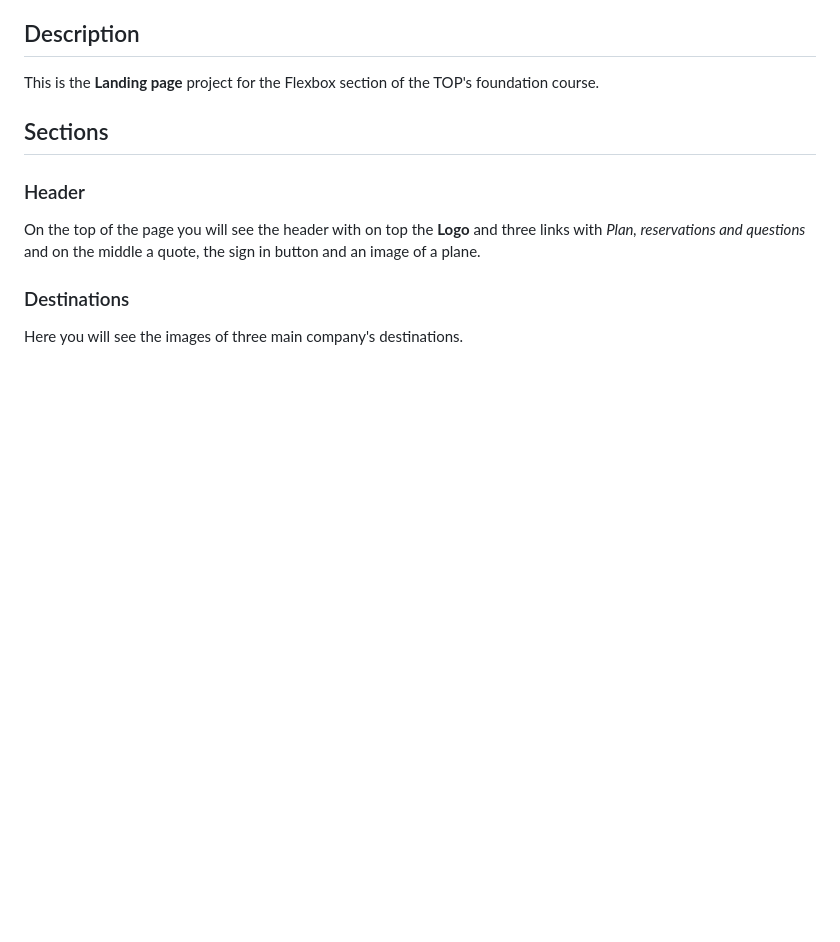
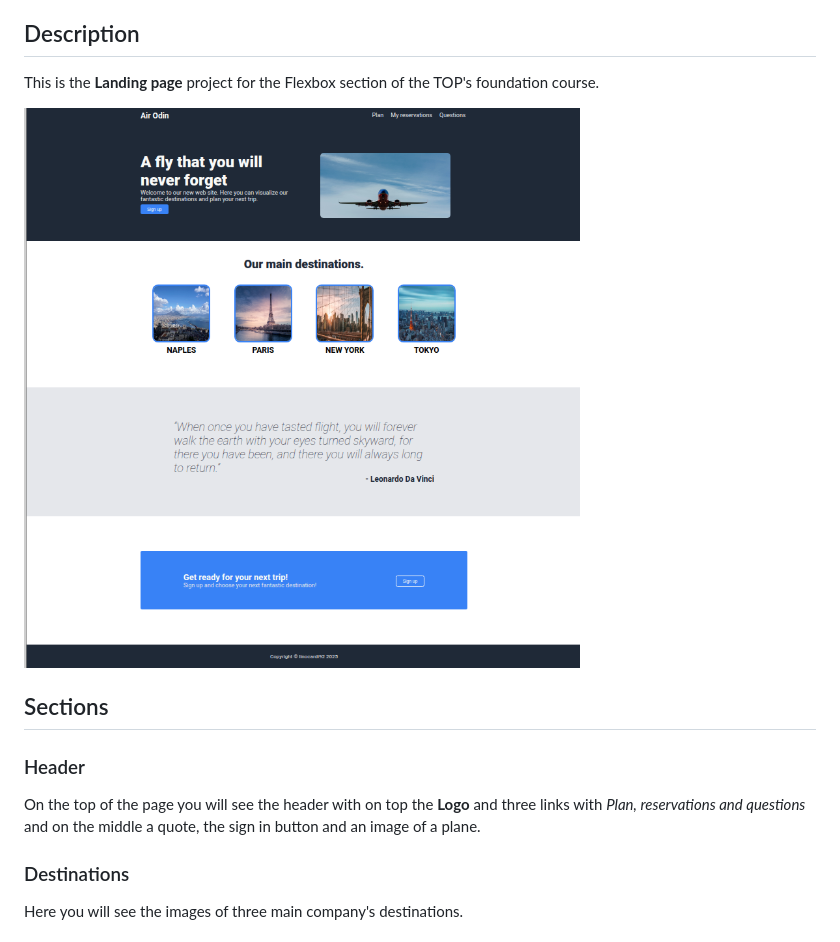
Before and after one commit to linocardi92/odin-landing-page, a Markdown page: README.md, the part around the change. GitHub-like rendering; pictures changed too: img/screenshoot.png (added); blank space fills up the shorter version.

Commit message:
Add sreenshoot to README

```diff
--- a/README.md
+++ b/README.md
@@ -5,6 +5,8 @@ Welcome to Air Odin's main page.
 ## Description
 
 This is the **Landing page** project for the Flexbox section of the TOP's foundation course.
+
+![Site Screenshoot](./img/screenshoot.png)
 
 ## Sections
 
```
